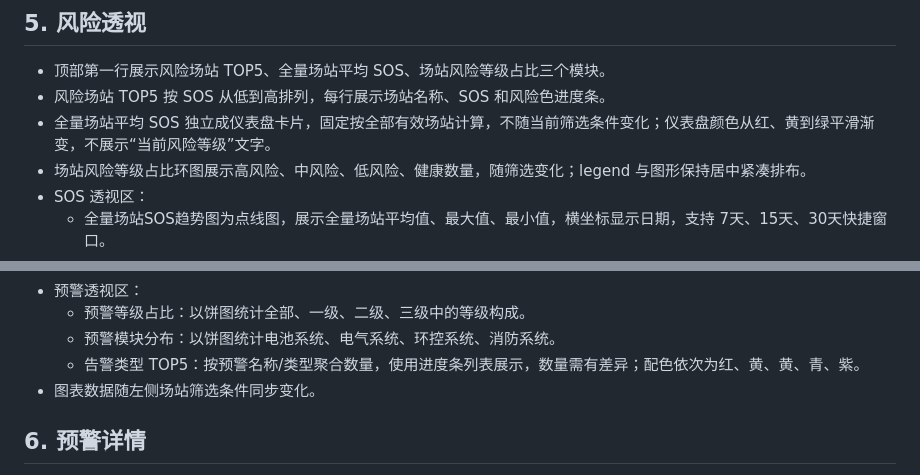
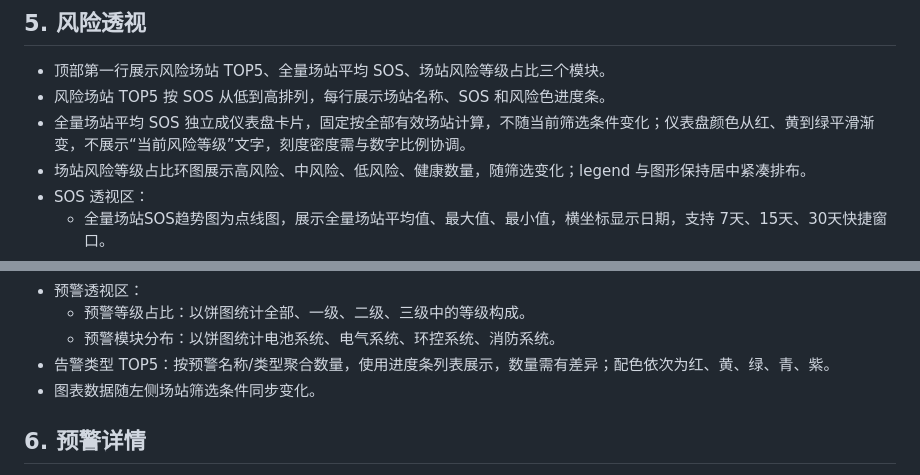
Before and after one commit to hannah-zhi/cloud_safety_system, a Markdown page: deliverables/PRD_safety_warning_system.md, 2 parts joined by grey strips. GitHub-like rendering.

```diff
--- a/deliverables/PRD_safety_warning_system.md
+++ b/deliverables/PRD_safety_warning_system.md
@@ -31,7 +31,7 @@
 
 - 顶部第一行展示风险场站 TOP5、全量场站平均 SOS、场站风险等级占比三个模块。
 - 风险场站 TOP5 按 SOS 从低到高排列，每行展示场站名称、SOS 和风险色进度条。
-- 全量场站平均 SOS 独立成仪表盘卡片，固定按全部有效场站计算，不随当前筛选条件变化；仪表盘颜色从红、黄到绿平滑渐变，不展示“当前风险等级”文字。
+- 全量场站平均 SOS 独立成仪表盘卡片，固定按全部有效场站计算，不随当前筛选条件变化；仪表盘颜色从红、黄到绿平滑渐变，不展示“当前风险等级”文字，刻度密度需与数字比例协调。
 - 场站风险等级占比环图展示高风险、中风险、低风险、健康数量，随筛选变化；legend 与图形保持居中紧凑排布。
 - SOS 透视区：
   - 全量场站SOS趋势图为点线图，展示全量场站平均值、最大值、最小值，横坐标显示日期，支持 7天、15天、30天快捷窗口。
@@ -46,7 +46,7 @@
 - 预警透视区：
   - 预警等级占比：以饼图统计全部、一级、二级、三级中的等级构成。
   - 预警模块分布：以饼图统计电池系统、电气系统、环控系统、消防系统。
-  - 告警类型 TOP5：按预警名称/类型聚合数量，使用进度条列表展示，数量需有差异；配色依次为红、黄、黄、青、紫。
+- 告警类型 TOP5：按预警名称/类型聚合数量，使用进度条列表展示，数量需有差异；配色依次为红、黄、绿、青、紫。
 - 图表数据随左侧场站筛选条件同步变化。
 
 ## 6. 预警详情
```
